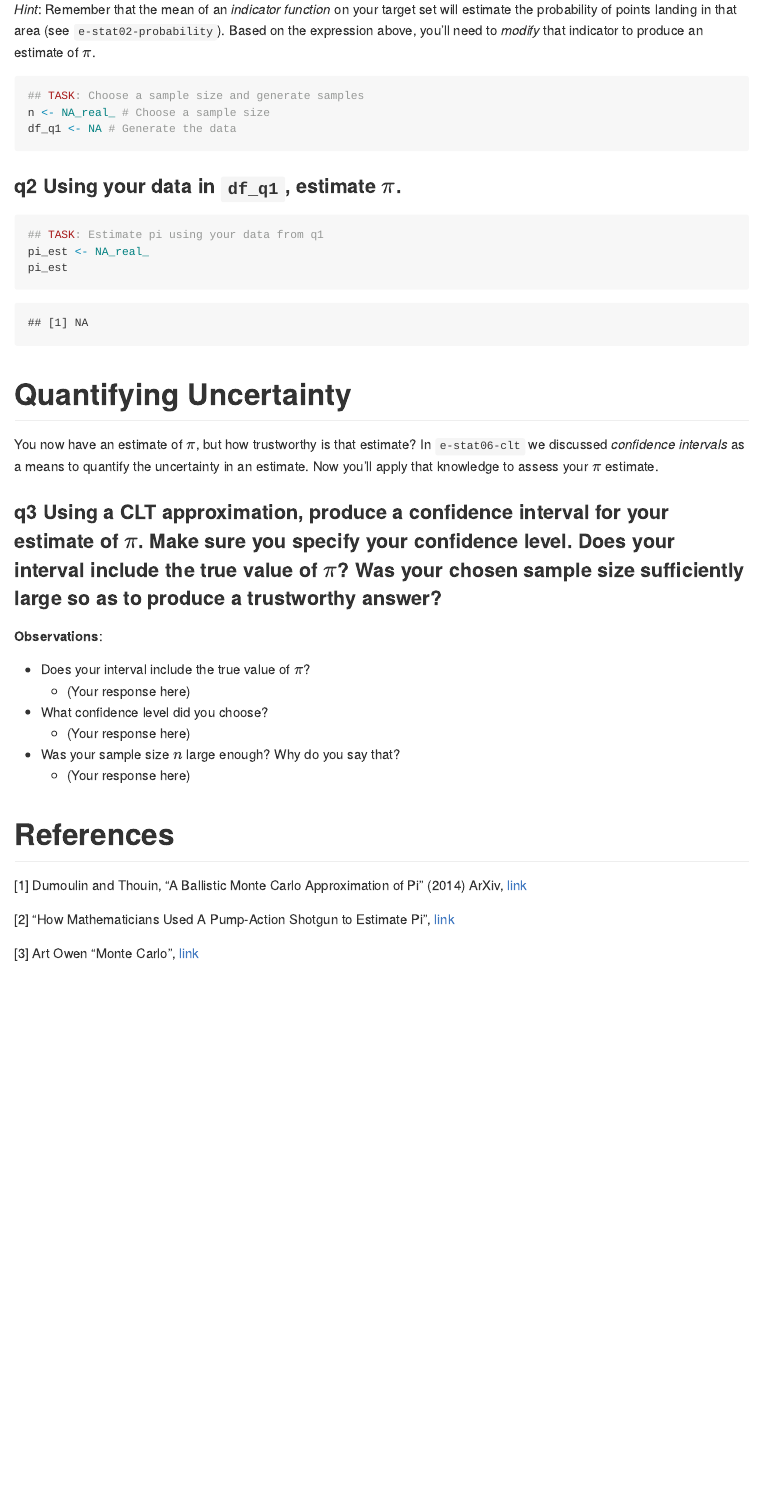
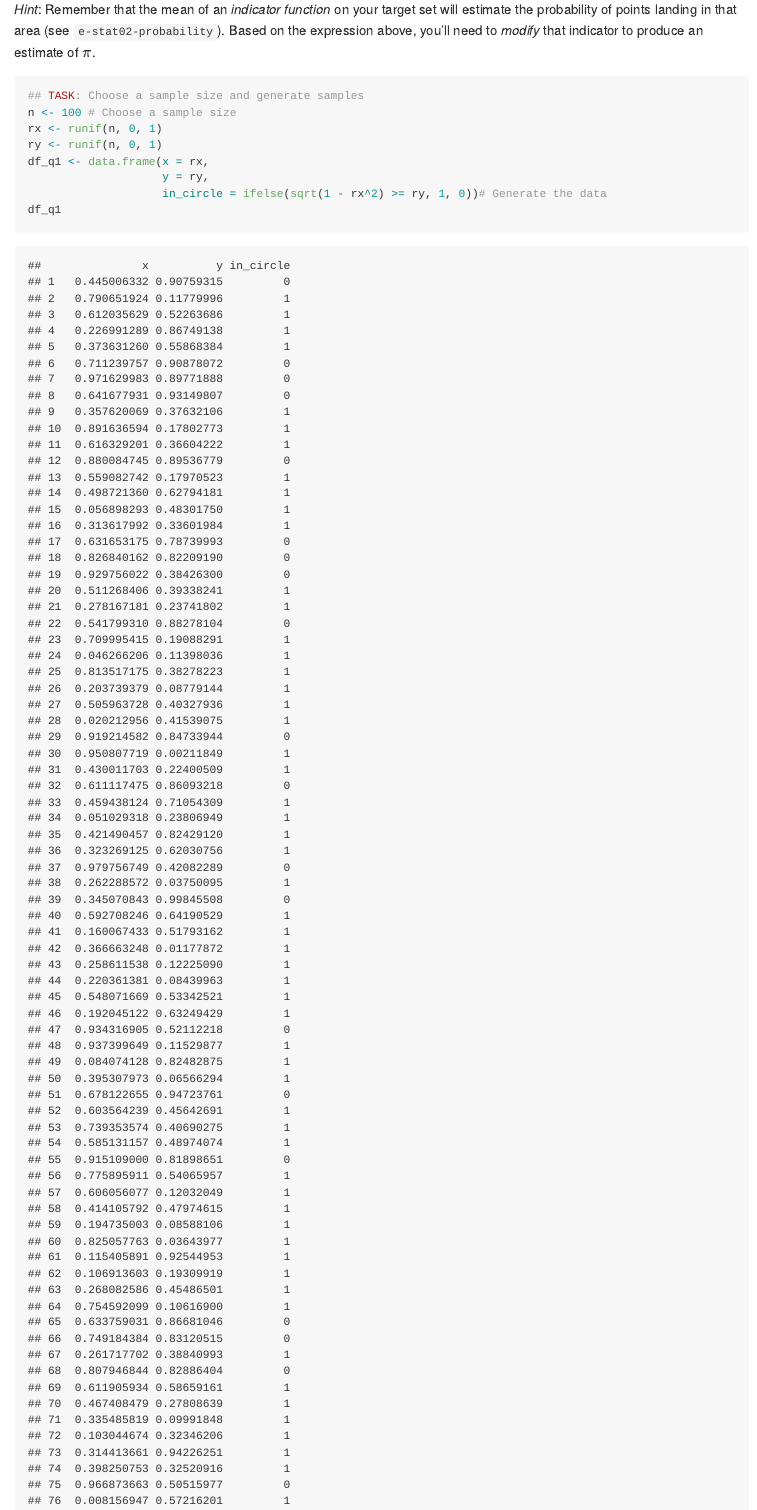
Before and after one commit to mlsmzk/data-science-work, an R Markdown document (challenges/c07-monte-carlo-assignment.Rmd): the page in a window 1100 px wide, from 4110 px down. Rendered offline with R 4.5, knitr and Pandoc, with nearby package versions; code that draws random numbers runs with fixed seeds of ours.

Commit message:
work on monte carlo

````diff
--- a/challenges/c07-monte-carlo-assignment.Rmd
+++ b/challenges/c07-monte-carlo-assignment.Rmd
@@ -101,11 +108,16 @@ Remember in `e-stat02-probability` we learned how to estimate probabilities as t
 
 ```{r q1-task}
 ## TASK: Choose a sample size and generate samples
-n <- NA_real_ # Choose a sample size
-df_q1 <- NA # Generate the data
+n <- 100 # Choose a sample size
+rx <- runif(n, 0, 1)
+ry <- runif(n, 0, 1)
+df_q1 <- data.frame(x = rx,
+                    y = ry,
+                    in_circle = ifelse(sqrt(1 - rx^2) >= ry, 1, 0))# Generate the data
+df_q1
 ```
 
-### __q2__ Using your data in `df_q1`, estimate $\pi$.
+### **q2** Using your data in `df_q1`, estimate $\pi$.
 
 ```{r q2-task}
 ## TASK: Estimate pi using your data from q1
````
Also changed, not shown: challenges/c07-monte-carlo-assignment.Rmd (41 more changed lines).
